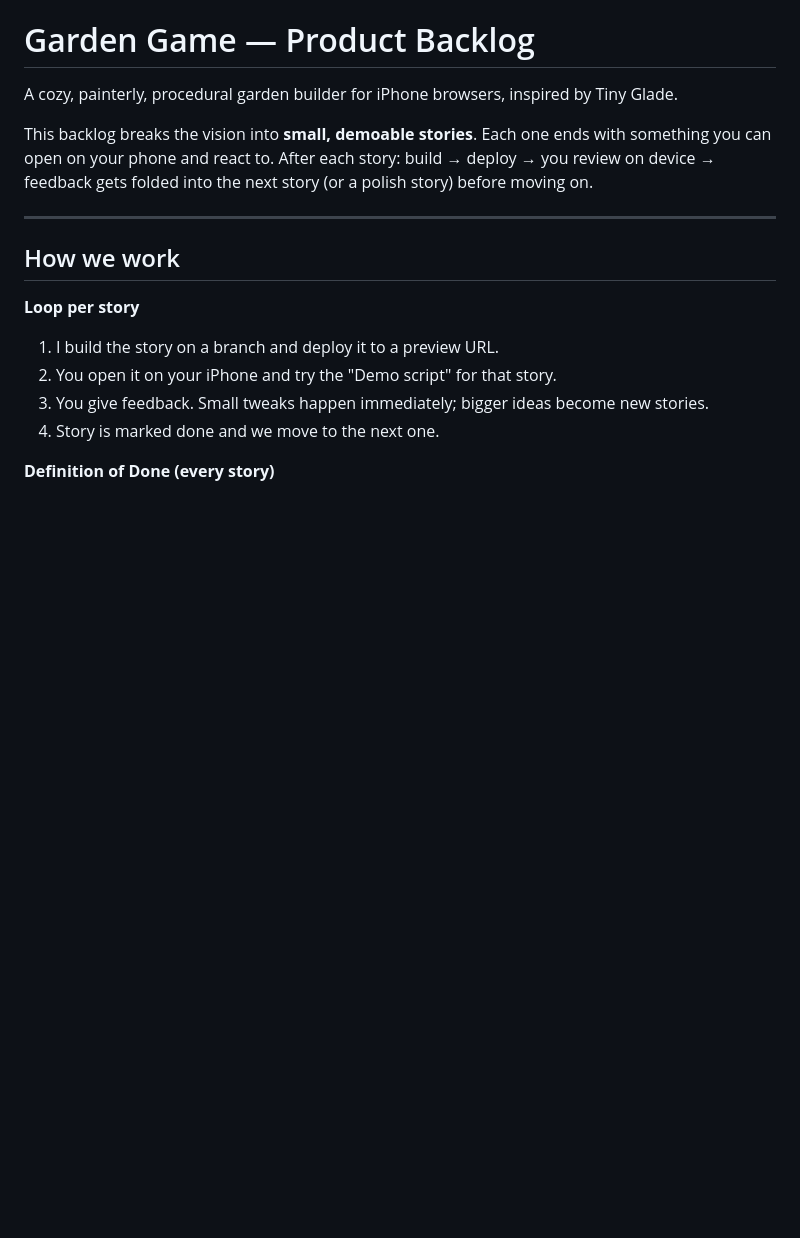
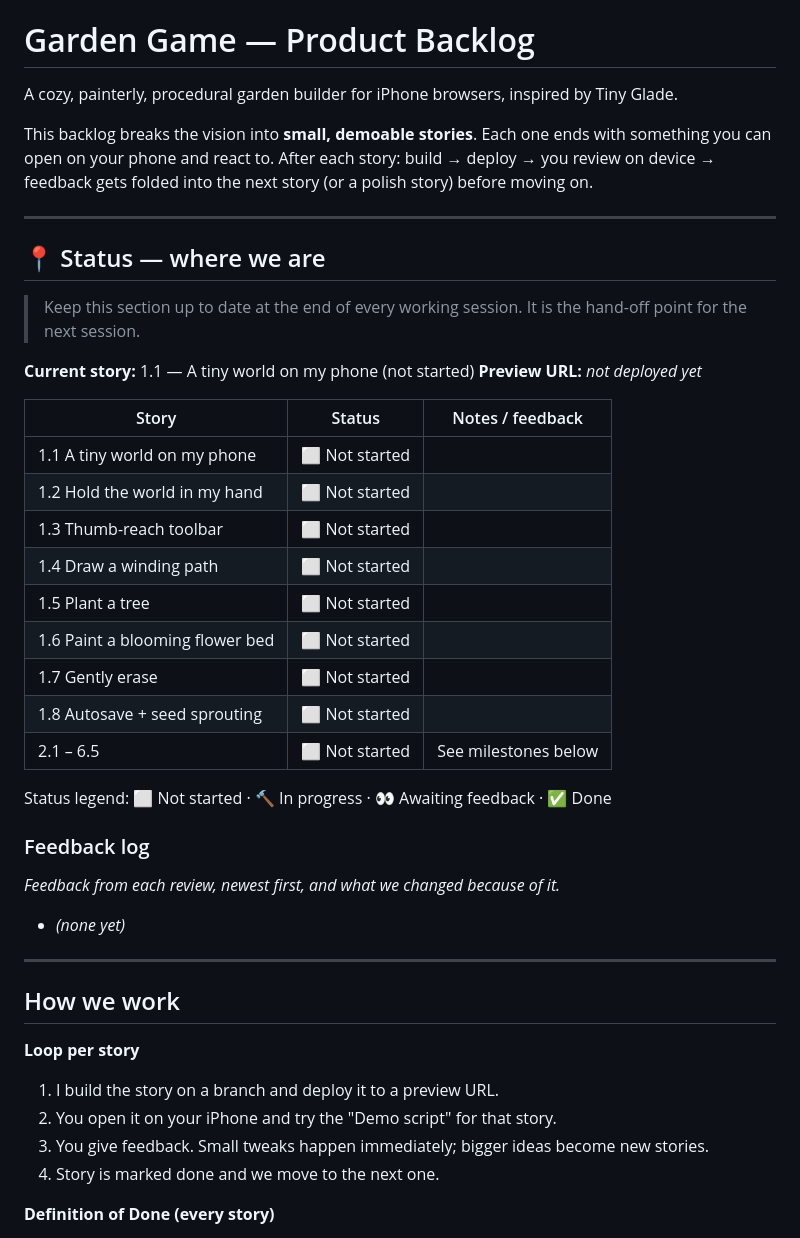
Before and after one commit to asrijanga/garden-game, a Markdown page: BACKLOG.md, the part around the change. Drawn GitHub-style; blank space fills up the shorter version.

Commit message:
Add status tracker and CLAUDE.md for cross-session hand-off
Co-Authored-By: Claude Opus 5.5 <noreply@anthropic.com>
Claude-Session: https://claude.ai/code/session_01QhhLRsY8D7cJa8AvB25awa

```diff
--- a/BACKLOG.md
+++ b/BACKLOG.md
@@ -3,6 +3,34 @@
 A cozy, painterly, procedural garden builder for iPhone browsers, inspired by Tiny Glade.
 
 This backlog breaks the vision into **small, demoable stories**. Each one ends with something you can open on your phone and react to. After each story: build → deploy → you review on device → feedback gets folded into the next story (or a polish story) before moving on.
+
+---
+
+## 📍 Status — where we are
+
+> Keep this section up to date at the end of every working session. It is the hand-off point for the next session.
+
+**Current story:** 1.1 — A tiny world on my phone (not started)
+**Preview URL:** _not deployed yet_
+
+| Story | Status | Notes / feedback |
+|---|---|---|
+| 1.1 A tiny world on my phone | ⬜ Not started | |
+| 1.2 Hold the world in my hand | ⬜ Not started | |
+| 1.3 Thumb-reach toolbar | ⬜ Not started | |
+| 1.4 Draw a winding path | ⬜ Not started | |
+| 1.5 Plant a tree | ⬜ Not started | |
+| 1.6 Paint a blooming flower bed | ⬜ Not started | |
+| 1.7 Gently erase | ⬜ Not started | |
+| 1.8 Autosave + seed sprouting | ⬜ Not started | |
+| 2.1 – 6.5 | ⬜ Not started | See milestones below |
+
+Status legend: ⬜ Not started · 🔨 In progress · 👀 Awaiting feedback · ✅ Done
+
+### Feedback log
+_Feedback from each review, newest first, and what we changed because of it._
+
+- _(none yet)_
 
 ---
 
```
Also changed, not shown: CLAUDE.md (added, +14 -0 lines).
